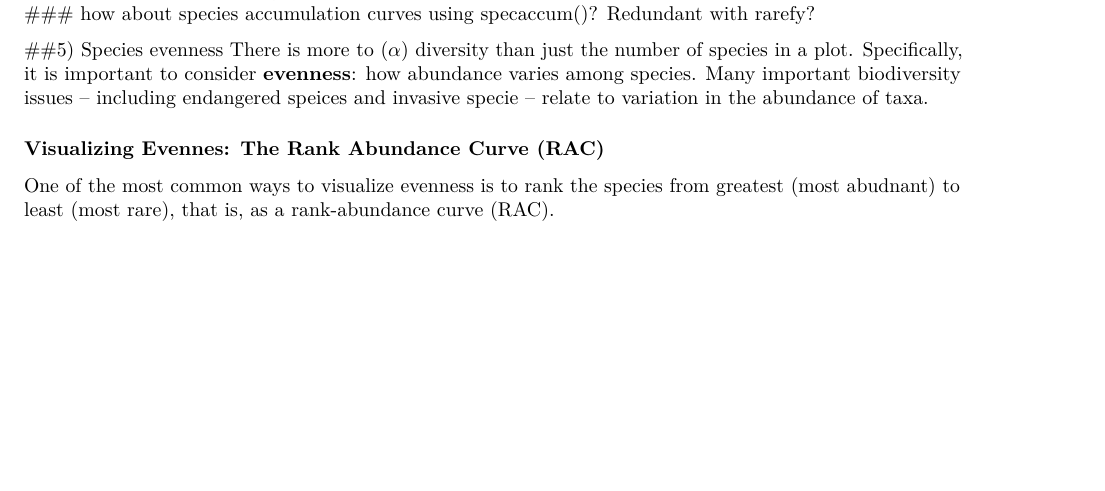
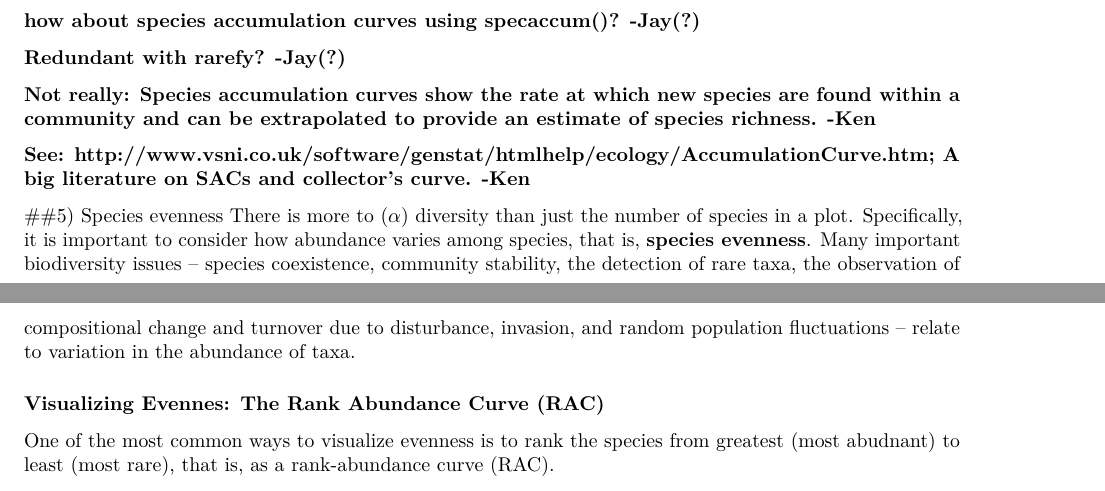
Before and after one commit to PaulAStone/Assignments, an R Markdown document (Week2/Week2.Rmd): part of page 5 of 10 before the commit and two parts of pages 5 and 6 of 10 after it, the two joined at a grey line, cut so that both start at the same text, the shorter picture padded with empty space. Rendered offline with R 4.5, knitr and Pandoc, then LaTeX, with nearby package versions; some code elsewhere in the file could not run offline.

Commit message:
edited comments in Week2 -KL

```diff
--- a/Week2/Week2.Rmd
+++ b/Week2/Week2.Rmd
@@ -233 +231,0 @@ text(1500, 1500, "1:1", pos = 2, col = 'red')
-### how about species accumulation curves using specaccum()? Redundant with rarefy?
@@ -234,8 +238,12 @@ text(1500, 1500, "1:1", pos = 2, col = 'red')
+### how about species accumulation curves using specaccum()? -Jay(?)
+### Redundant with rarefy? -Jay(?)
+### Not really: Species accumulation curves show the rate at which new species are found within a community and can be extrapolated to provide an estimate of species richness. -Ken
+### See: http://www.vsni.co.uk/software/genstat/htmlhelp/ecology/AccumulationCurve.htm; A big literature on SACs and collector's curve. -Ken
 
 ##5) Species evenness
 There is more to ($\alpha$) diversity than just the number of species in a plot.
-Specifically, it is important to consider **evenness**: how abundance varies among species.
-Many important biodiversity issues -- including endangered speices and invasive specie -- relate to variation in the abundance of taxa.
+Specifically, it is important to consider how abundance varies among species, that is, **species evenness**.
+Many important biodiversity issues -- species coexistence, community stability, the detection of rare taxa, the observation of compositional change and turnover due to disturbance, invasion, and random population fluctuations -- relate to variation in the abundance of taxa.
 
 ### Visualizing Evennes: The Rank Abundance Curve (RAC)
 One of the most common ways to visualize evenness is to rank the species from greatest (most abudnant) to least (most rare), that is, as a rank-abundance curve (RAC).
```
Also changed, not shown: Week2/Week2.Rmd (11 more changed lines).
